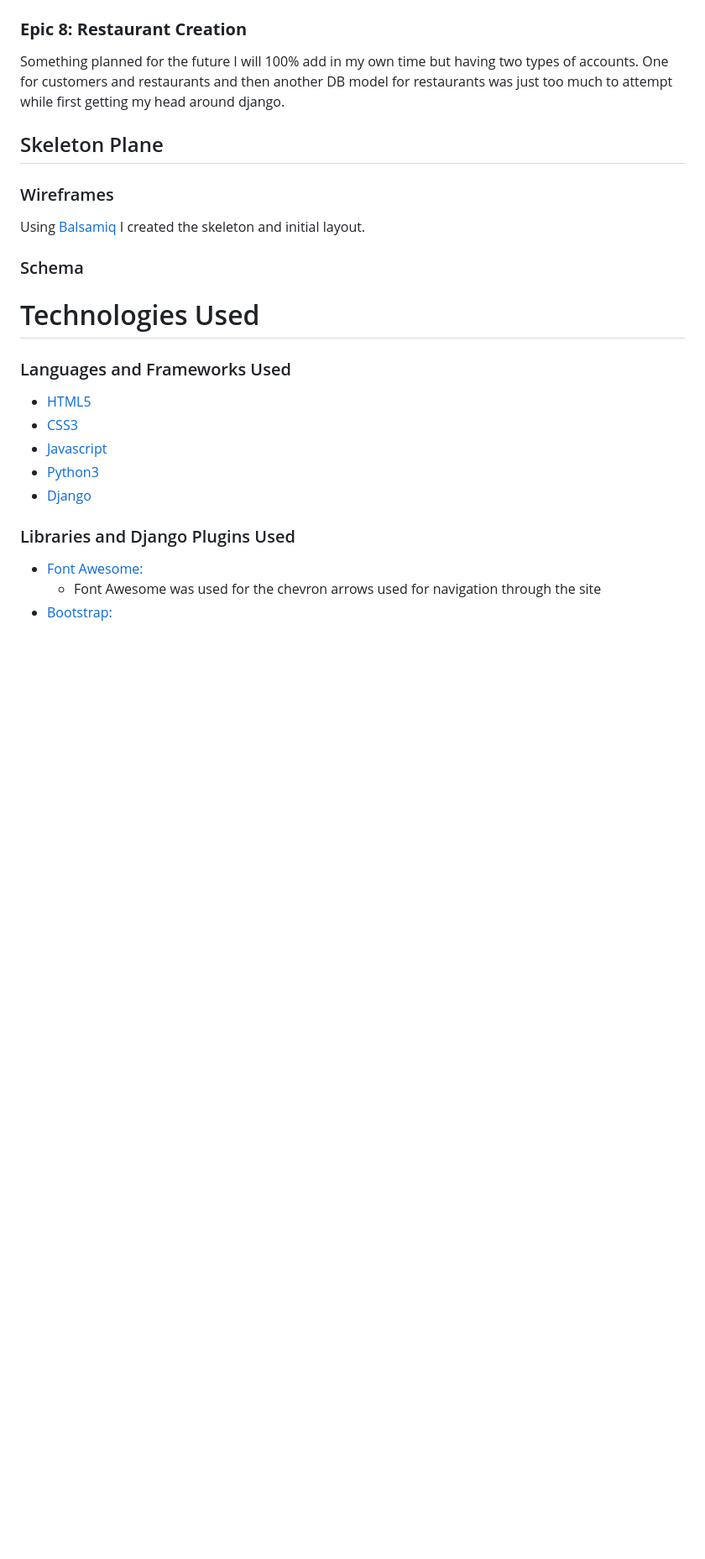
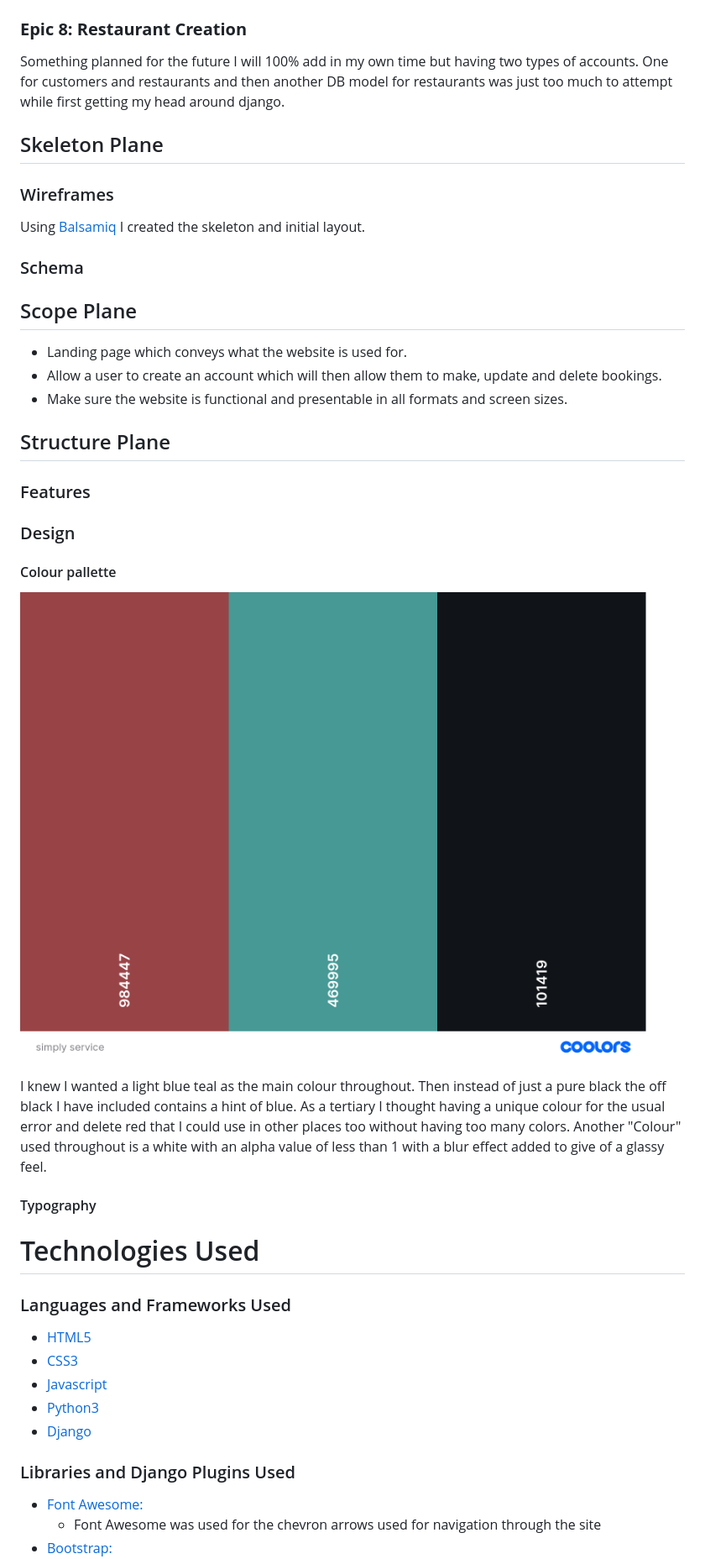
Before and after one commit to EeeBeeDee/simply-service, a Markdown page: README.md, the part around the change printed below. Shown: that part at 84% size. Drawn GitHub-style; pictures changed too: documentation/colour-pallette.png (added); blank space fills up the shorter version.

Commit message:
Add structure plane/ design to readme

```diff
--- a/README.md
+++ b/README.md
@@ -74,6 +76,25 @@ Using [Balsamiq](https://balsamiq.com/wireframes/) I created the skeleton and in
 
 ### Schema
 
+## Scope Plane
+
+- Landing page which conveys what the website is used for.
+- Allow a user to create an account which will then allow them to make, update and delete bookings.
+- Make sure the website is functional and presentable in all formats and screen sizes.
+
+## Structure Plane
+
+### Features
+
+### Design
+
+#### Colour pallette
+
+![Colour pallette](/documentation/colour-pallette.png)
+
+I knew I wanted a light blue teal as the main colour throughout. Then instead of just a pure black the off black I have included contains a hint of blue. As a tertiary I thought having a unique colour for the usual error and delete red that I could use in other places too without having too many colors. Another "Colour" used throughout is a white with an alpha value of less than 1 with a blur effect added to give of a glassy feel.
+
+#### Typography
 
 # Technologies Used
 
```
Also changed, not shown: other parts of README.md (+2 -0 lines).
